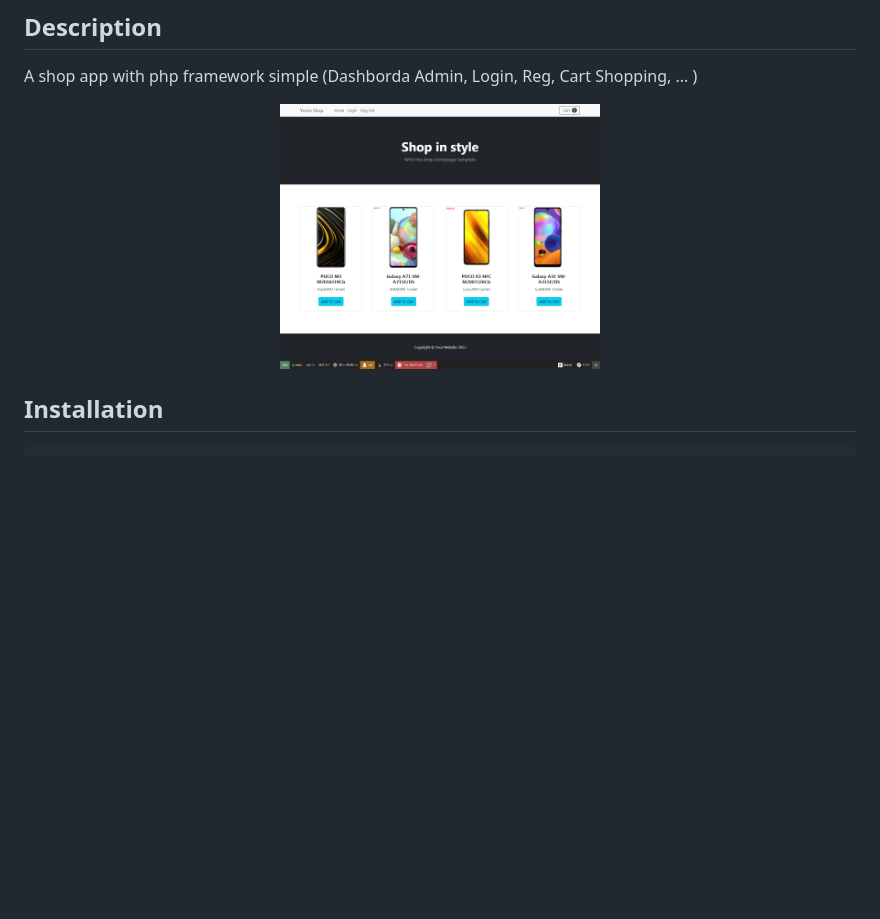
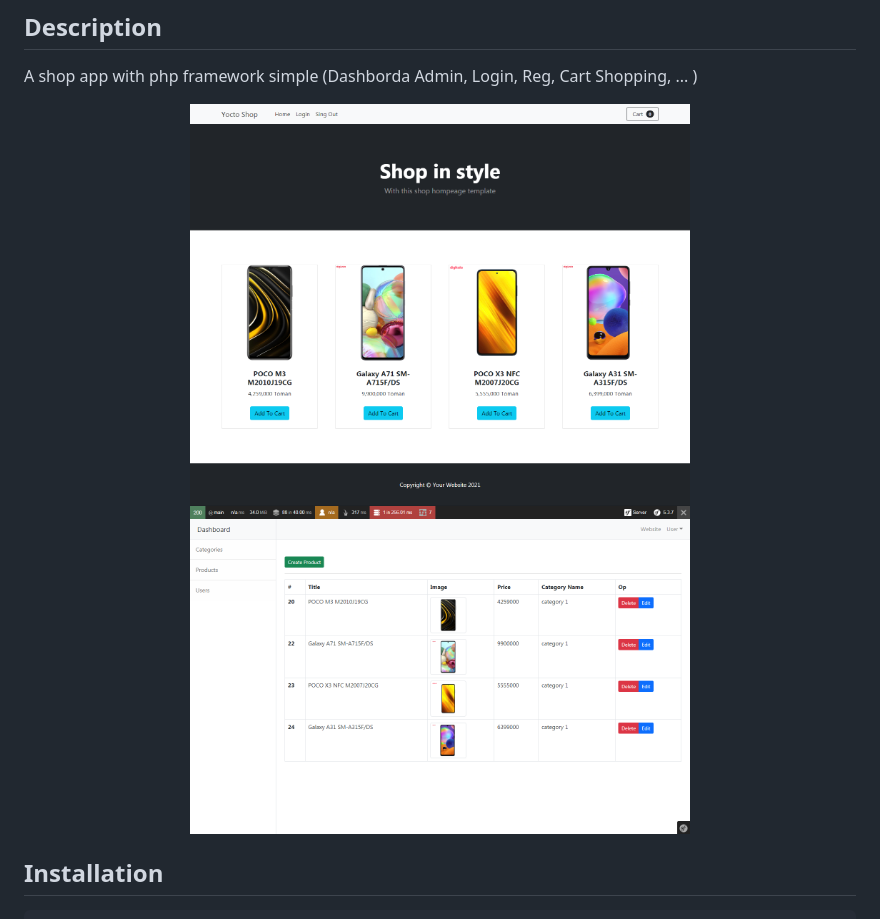
Before and after one commit to aliakbarmotallebi/yocta-shop, a Markdown page: README.md, the part around the change. GitHub-like rendering; pictures changed too: Screenshot/img_2.png (added); blank space fills up the shorter version.

Commit message:
edit Screenshot

```diff
--- a/README.md
+++ b/README.md
@@ -4,7 +4,8 @@
 A shop app with php framework simple (Dashborda Admin, Login, Reg, Cart Shopping, ... )
 
 <p align="center">
-  <img src="Screenshot/img_1.png" width="320" alt="Screenshot" />
+  <img src="Screenshot/img_1.png" alt="Screenshot" width="500"/>
+  <img src="Screenshot/img_2.png" alt="Screenshot" width="500"/>
 </p>
 
 ## Installation
```
